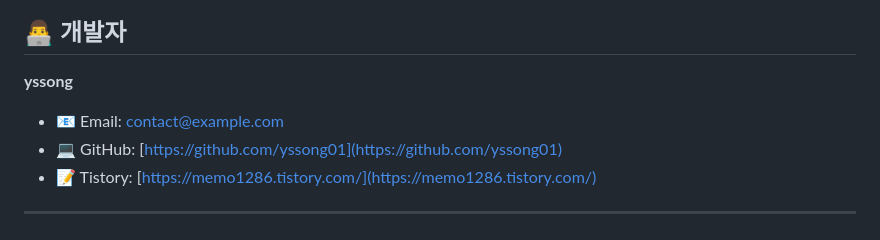
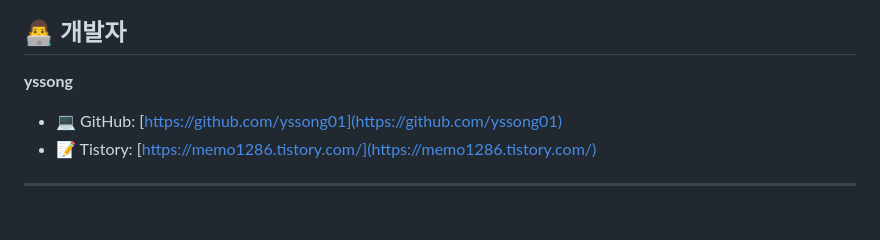
Before and after one commit to yssong01/MySite, a Markdown page: README.md, the part around the change. Drawn GitHub-style.

```diff
--- a/README.md
+++ b/README.md
@@ -165,7 +165,6 @@ MySite/
 
 **yssong**
 
-- 📧 Email: contact@example.com
 - 💻 GitHub: [https://github.com/yssong01](https://github.com/yssong01)
 - 📝 Tistory: [https://memo1286.tistory.com/](https://memo1286.tistory.com/)
 
```
